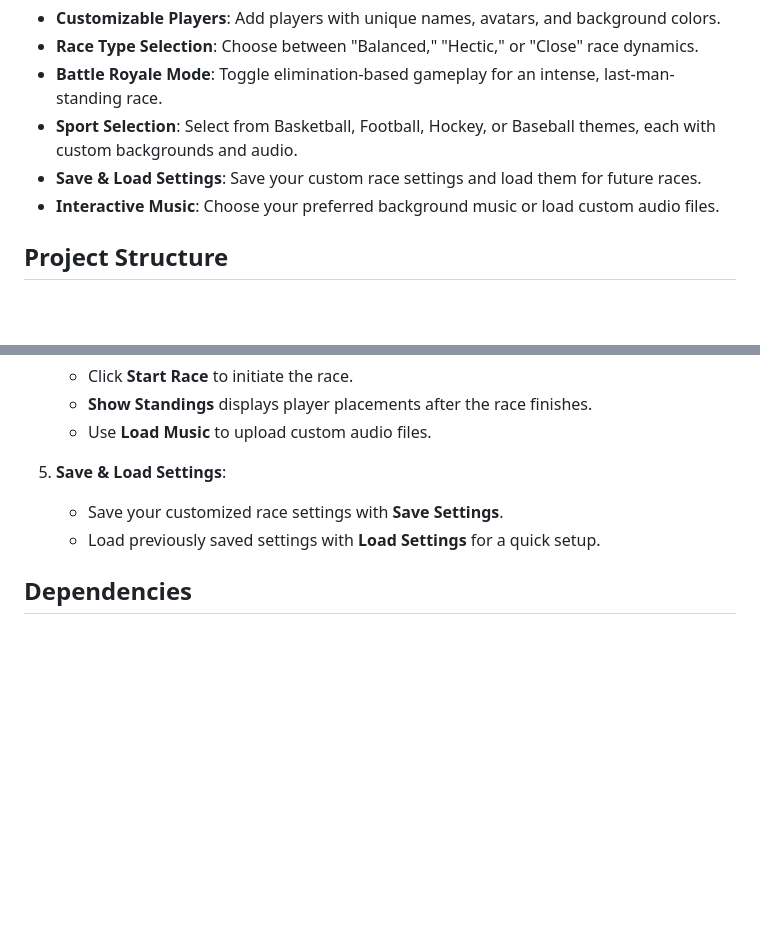
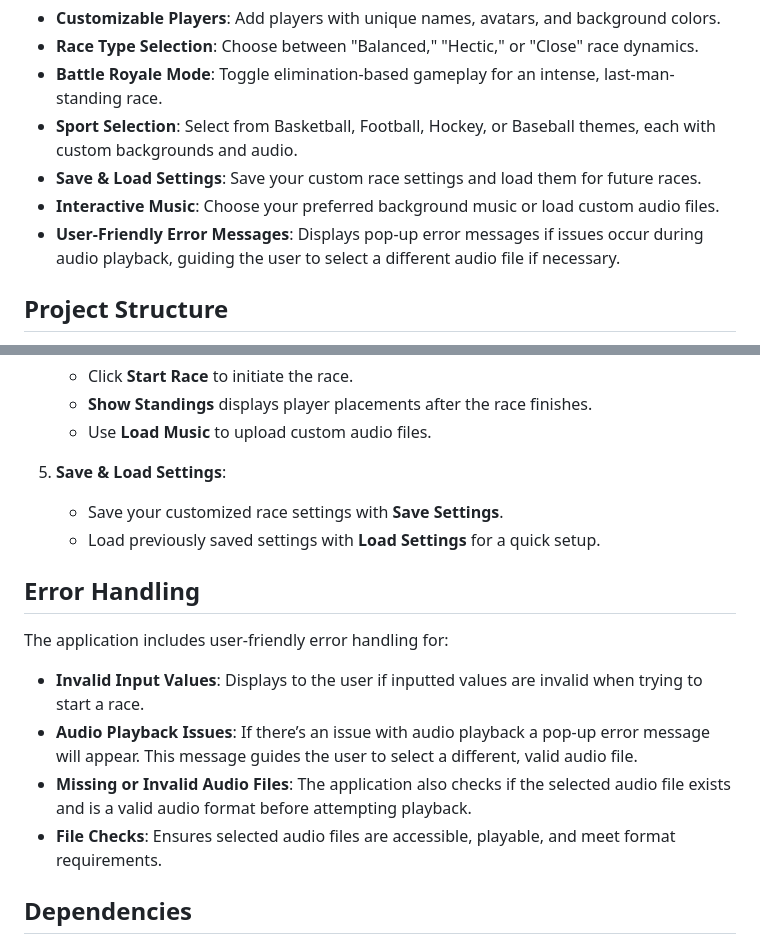
Before and after one commit to ELowe15/RaceSimulator, a Markdown page: README.md, 2 parts joined by grey strips. Rendered like a GitHub page; blank space fills up the shorter version.

```diff
--- a/README.md
+++ b/README.md
@@ -12,6 +12,7 @@ This app lets users choose race settings, customize player details, and view rac
 - **Sport Selection**: Select from Basketball, Football, Hockey, or Baseball themes, each with custom backgrounds and audio.
 - **Save & Load Settings**: Save your custom race settings and load them for future races.
 - **Interactive Music**: Choose your preferred background music or load custom audio files.
+- **User-Friendly Error Messages**: Displays pop-up error messages if issues occur during audio playback, guiding the user to select a different audio file if necessary.
 
 ## Project Structure
 
@@ -61,6 +62,14 @@ This app lets users choose race settings, customize player details, and view rac
    - Save your customized race settings with **Save Settings**.
    - Load previously saved settings with **Load Settings** for a quick setup.
 
+## Error Handling
+
+The application includes user-friendly error handling for:
+- **Invalid Input Values**: Displays to the user if inputted values are invalid when trying to start a race.
+- **Audio Playback Issues**: If there’s an issue with audio playback a pop-up error message will appear. This message guides the user to select a different, valid audio file.
+- **Missing or Invalid Audio Files**: The application also checks if the selected audio file exists and is a valid audio format before attempting playback.
+- **File Checks**: Ensures selected audio files are accessible, playable, and meet format requirements.
+
 ## Dependencies
 
 - **raceTools.js**: Used for random name and color generation for players.
```
